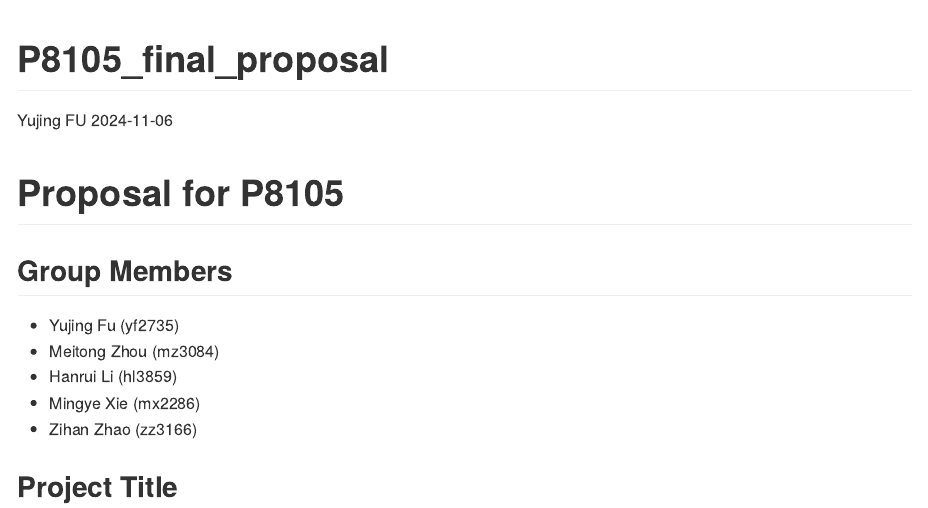
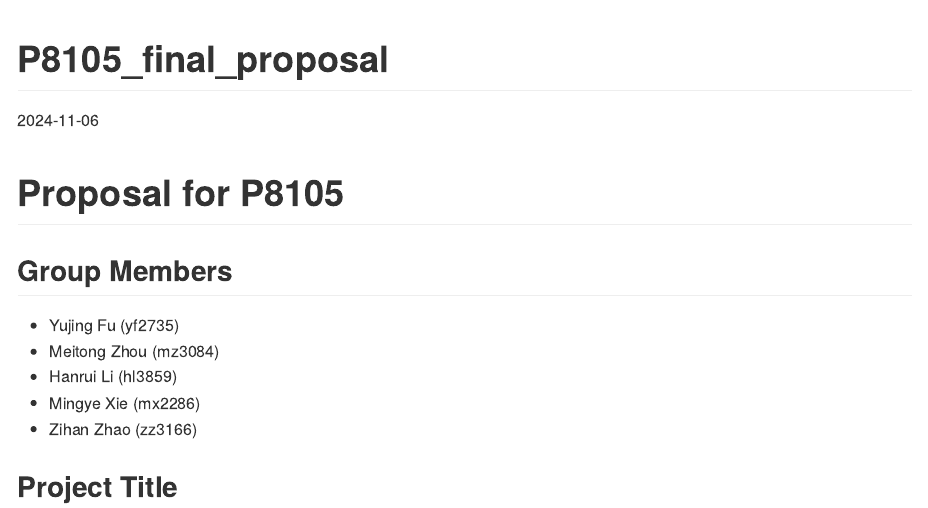
Before and after one commit to hanruili/p8105_final_project, an R Markdown document (P8105_final_proposal.Rmd): the page in a window 1100 px wide, from its top. The pictures show the output file P8105_final_proposal.md that the author committed with the source, drawn offline in the style of GitHub.

Commit message:
final project proposal

```diff
--- a/P8105_final_proposal.Rmd
+++ b/P8105_final_proposal.Rmd
@@ -1,6 +1,5 @@
 ---
 title: "P8105_final_proposal"
-author: "Yujing FU"
 date: "2024-11-06"
 output: github_document
 ---
```
Also changed, not shown: P8105_final_proposal.md.
